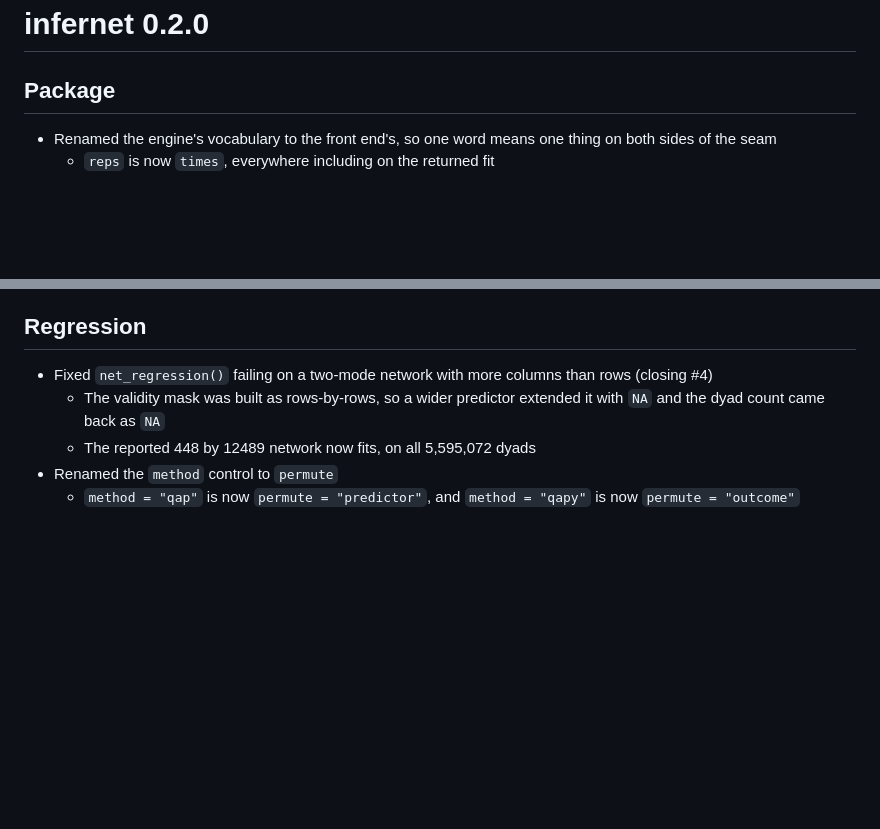
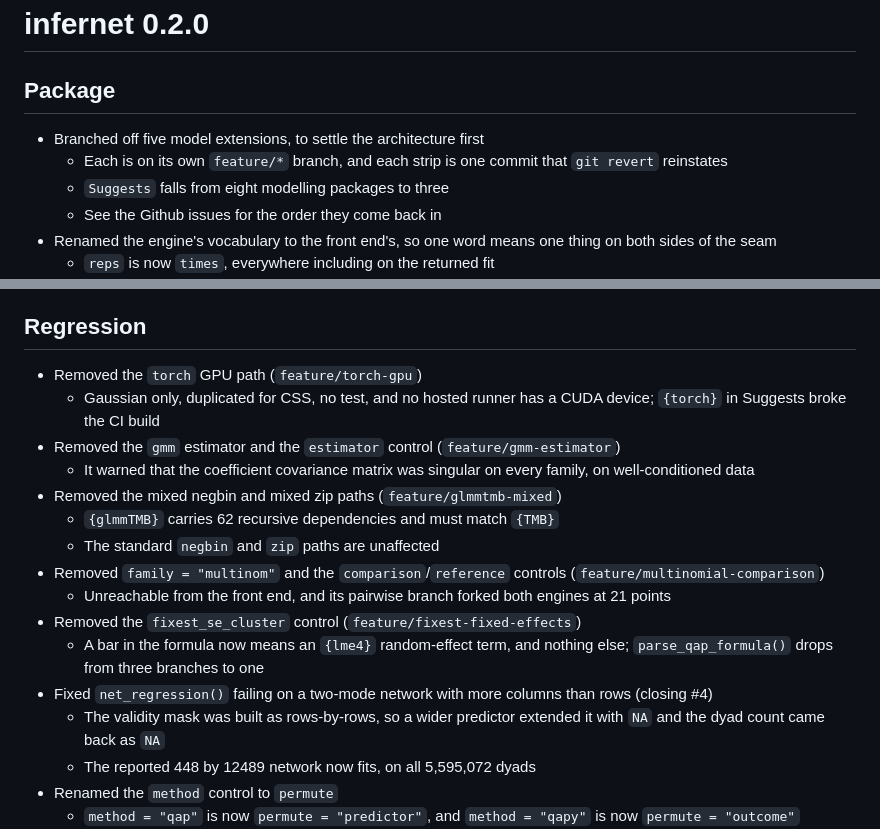
Before and after one commit to stocnet/infernet, a Markdown page: NEWS.md, 2 parts joined by grey strips. Rendered like a GitHub page; blank space fills up the shorter version.

Commit message:
Recorded the branched extensions in NEWS
Co-Authored-By: Claude Opus 5 <noreply@anthropic.com>

```diff
--- a/NEWS.md
+++ b/NEWS.md
@@ -2,6 +2,11 @@
 
 ## Package
 
+- Branched off five model extensions, to settle the architecture first
+  - Each is on its own `feature/*` branch, and each strip is one commit that
+    `git revert` reinstates
+  - `Suggests` falls from eight modelling packages to three
+  - See the Github issues for the order they come back in
 - Renamed the engine's vocabulary to the front end's, so one word means one
   thing on both sides of the seam
   - `reps` is now `times`, everywhere including on the returned fit
@@ -20,6 +25,22 @@
 
 ## Regression
 
+- Removed the `torch` GPU path (`feature/torch-gpu`)
+  - Gaussian only, duplicated for CSS, no test, and no hosted runner has a
+    CUDA device; `{torch}` in Suggests broke the CI build
+- Removed the `gmm` estimator and the `estimator` control (`feature/gmm-estimator`)
+  - It warned that the coefficient covariance matrix was singular on every
+    family, on well-conditioned data
+- Removed the mixed negbin and mixed zip paths (`feature/glmmtmb-mixed`)
+  - `{glmmTMB}` carries 62 recursive dependencies and must match `{TMB}`
+  - The standard `negbin` and `zip` paths are unaffected
+- Removed `family = "multinom"` and the `comparison`/`reference` controls
+  (`feature/multinomial-comparison`)
+  - Unreachable from the front end, and its pairwise branch forked both
+    engines at 21 points
+- Removed the `fixest_se_cluster` control (`feature/fixest-fixed-effects`)
+  - A bar in the formula now means an `{lme4}` random-effect term, and
+    nothing else; `parse_qap_formula()` drops from three branches to one
 - Fixed `net_regression()` failing on a two-mode network with more columns than
   rows (closing #4)
   - The validity mask was built as rows-by-rows, so a wider predictor extended
```
